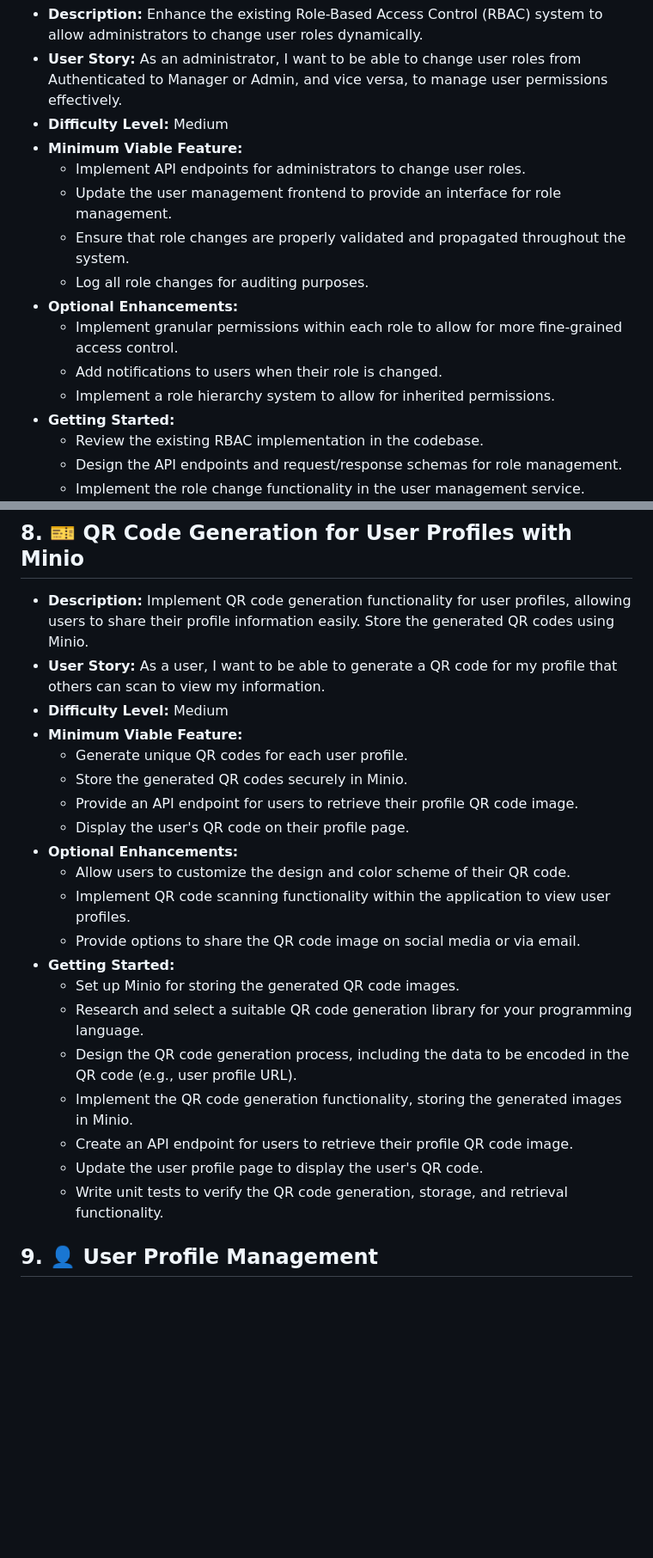
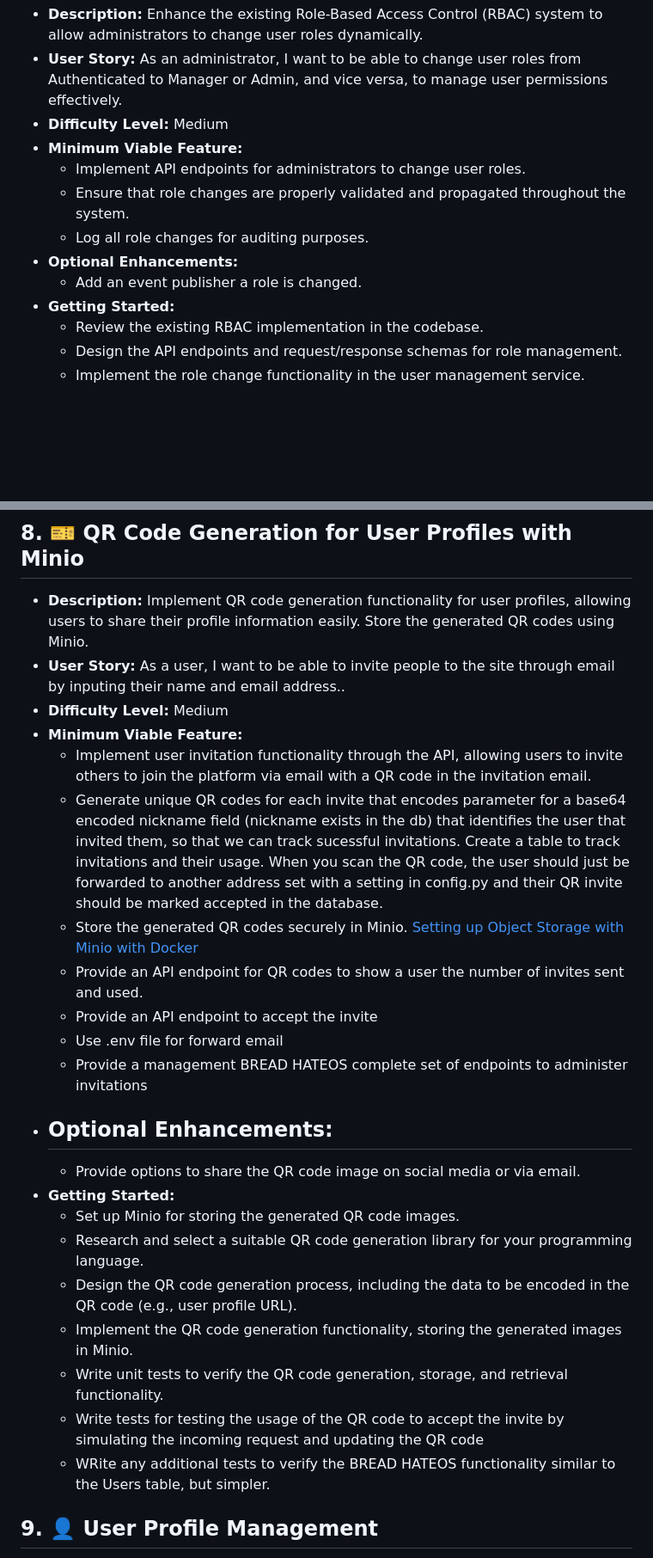
Before and after one commit to kaw393939/user_management, a Markdown page: features.md, 2 parts joined by grey strips. Shown at 86% size. Drawn GitHub-style; blank space fills up the shorter version.

```diff
--- a/features.md
+++ b/features.md
@@ -71,13 +71,10 @@ Welcome, future software engineering rock stars! 🌟 Here are some exciting pro
 - **Difficulty Level:** Medium
 - **Minimum Viable Feature:**
   - Implement API endpoints for administrators to change user roles.
-  - Update the user management frontend to provide an interface for role management.
   - Ensure that role changes are properly validated and propagated throughout the system.
   - Log all role changes for auditing purposes.
 - **Optional Enhancements:**
-  - Implement granular permissions within each role to allow for more fine-grained access control.
-  - Add notifications to users when their role is changed.
-  - Implement a role hierarchy system to allow for inherited permissions.
+  - Add an event publisher a role is changed.
 - **Getting Started:**
   - Review the existing RBAC implementation in the codebase.
   - Design the API endpoints and request/response schemas for role management.
@@ -153,25 +150,27 @@ Welcome, future software engineering rock stars! 🌟 Here are some exciting pro
 ## 8. 🎫 QR Code Generation for User Profiles with Minio
 
 - **Description:** Implement QR code generation functionality for user profiles, allowing users to share their profile information easily. Store the generated QR codes using Minio.
-- **User Story:** As a user, I want to be able to generate a QR code for my profile that others can scan to view my information.
+- **User Story:** As a user, I want to be able to invite people to the site through email by inputing their name and email address..
 - **Difficulty Level:** Medium
 - **Minimum Viable Feature:**
-  - Generate unique QR codes for each user profile.
-  - Store the generated QR codes securely in Minio.
-  - Provide an API endpoint for users to retrieve their profile QR code image.
-  - Display the user's QR code on their profile page.
+  - Implement user invitation functionality through the API, allowing users to invite others to join the platform via email with a QR code in the invitation email.
+  - Generate unique QR codes for each invite that encodes parameter for a base64 encoded nickname field (nickname exists in the db) that identifies the user that invited them, so that we can track sucessful invitations.  Create a table to track invitations and their usage.  When you scan the QR code, the user should just be forwarded to another address set with a setting in config.py and their QR invite should be marked accepted in the database.
+  - Store the generated QR codes securely in Minio.  [Setting up Object Storage with Minio with Docker](https://kodekloud.com/community/t/setting-up-object-storage-with-minio-with-docker/336624)
+  - Provide an API endpoint for QR codes to show a user the number of invites sent and used.
+  - Provide an API endpoint to accept the invite
+  - Use .env file for forward email
+  - Provide a management BREAD HATEOS complete set of endpoints to administer invitations
 - **Optional Enhancements:**
-  - Allow users to customize the design and color scheme of their QR code.
-  - Implement QR code scanning functionality within the application to view user profiles.
+  -
   - Provide options to share the QR code image on social media or via email.
 - **Getting Started:**
   - Set up Minio for storing the generated QR code images.
   - Research and select a suitable QR code generation library for your programming language.
   - Design the QR code generation process, including the data to be encoded in the QR code (e.g., user profile URL).
   - Implement the QR code generation functionality, storing the generated images in Minio.
-  - Create an API endpoint for users to retrieve their profile QR code image.
-  - Update the user profile page to display the user's QR code.
   - Write unit tests to verify the QR code generation, storage, and retrieval functionality.
+  - Write tests for testing the usage of the QR code to accept the invite by simulating the incoming request and updating the QR code
+  - WRite any additional tests to verify the BREAD HATEOS functionality similar to the Users table, but simpler.
 
 ## 9. 👤 User Profile Management
 
```
Also changed, not shown: other parts of features.md (+4 -4 lines).
